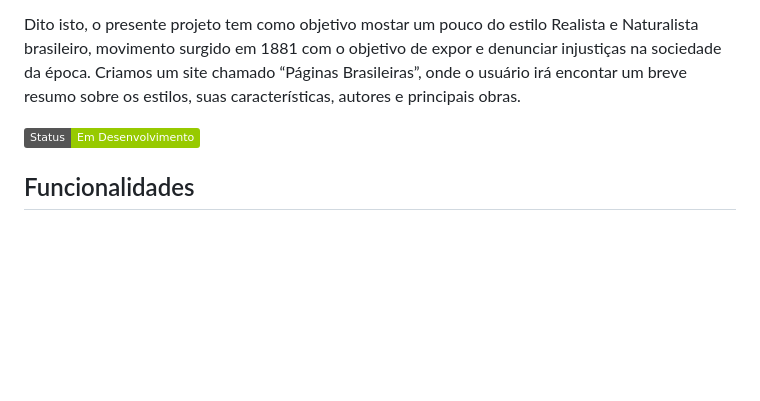
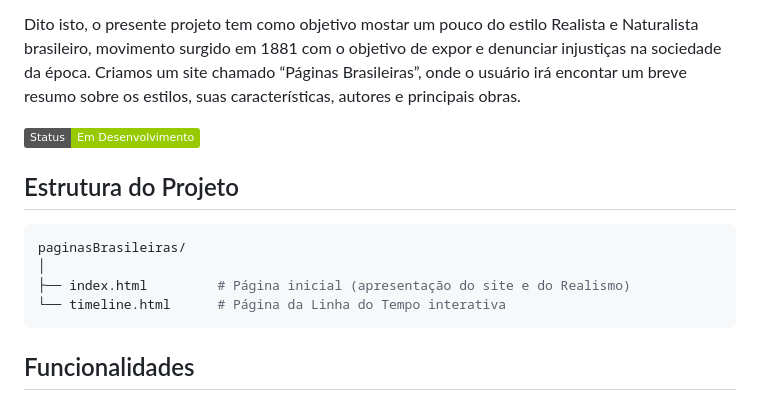
Before and after one commit to RuthCosta/paginasBrasileiras, a Markdown page: README.md, the part around the change. Rendered like a GitHub page; badges without logos; blank space fills up the shorter version.

````diff
--- a/README.md
+++ b/README.md
@@ -6,6 +6,13 @@ Dito isto, o presente projeto tem como objetivo mostar um pouco do estilo Realis
 
 [![status do projeto](https://img.shields.io/badge/Status-Em%20Desenvolvimento-green)](https://github.com/seu-usuario/seu-projeto)
 
+## Estrutura do Projeto
+```bash
+paginasBrasileiras/
+│
+├── index.html         # Página inicial (apresentação do site e do Realismo)
+└── timeline.html      # Página da Linha do Tempo interativa
+```
 ## Funcionalidades
 - Mostrar um pequeno resumo sobre o movimento realista brasileiro;
 - Mostrar algumas características do Realismo-Naturalismo no Brasil;
````
